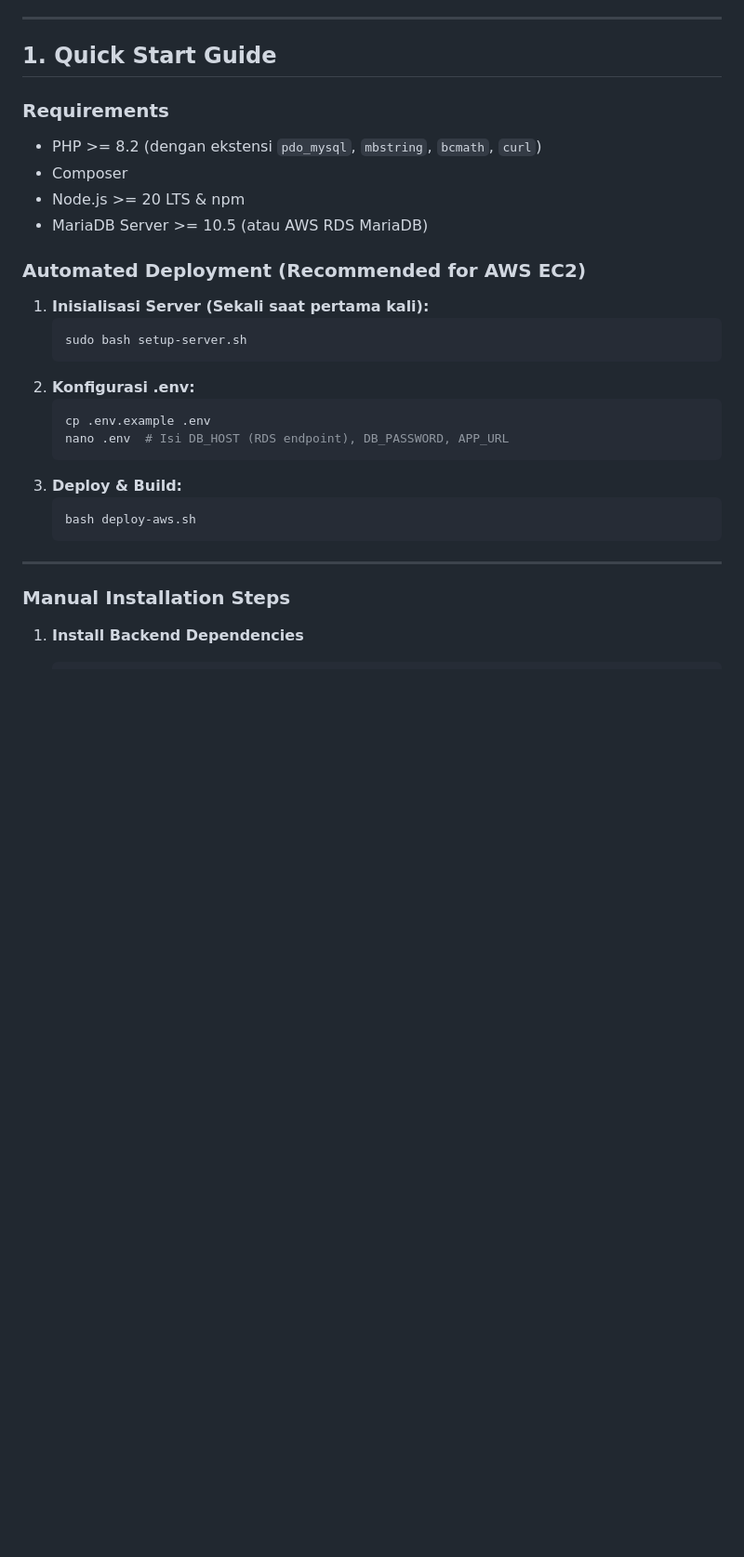
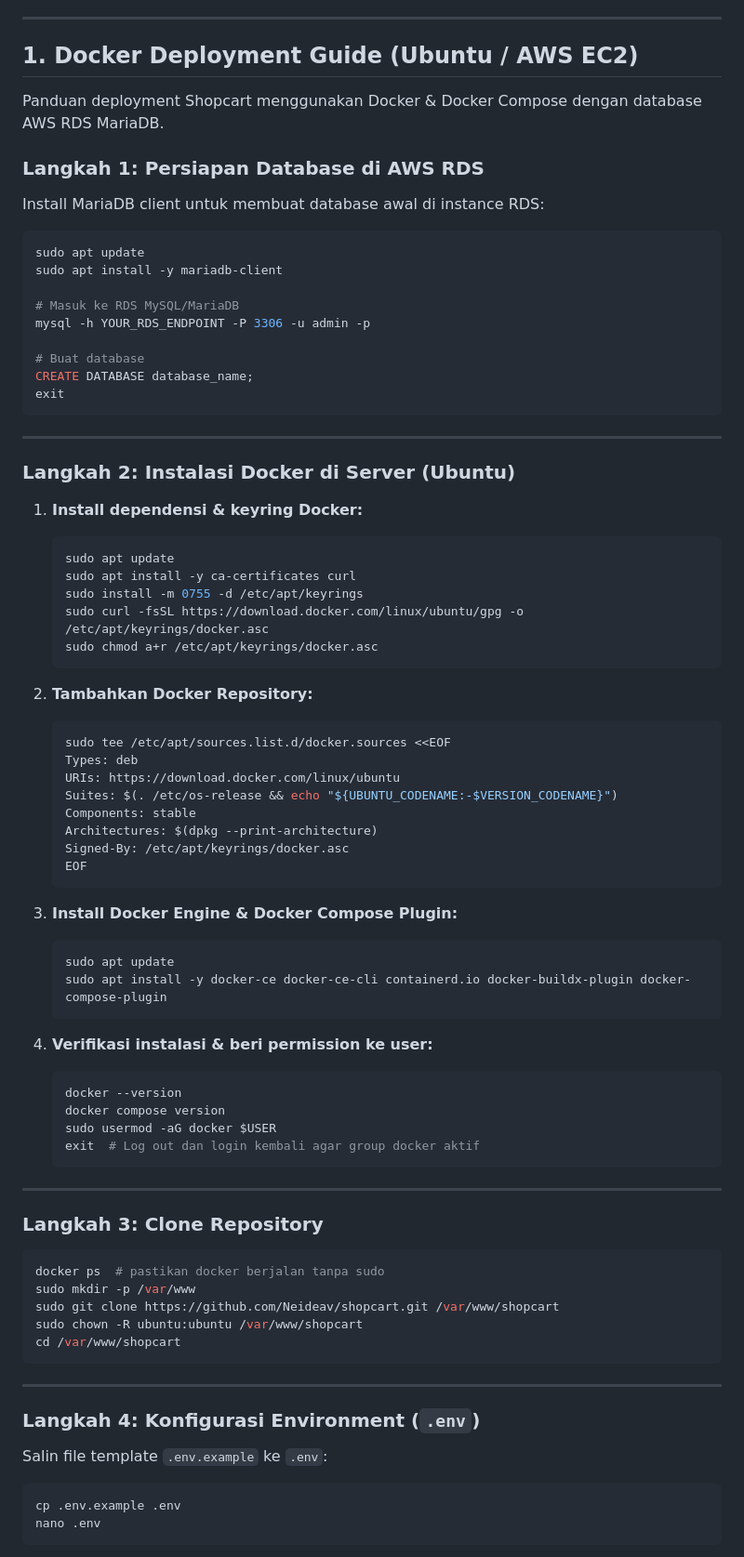
Before and after one commit to Neideav/Pasaria, a Markdown page: README.md, the part around one of its changes. Shown at 93% size. Rendered like a GitHub page; blank space fills up the shorter version.

````diff
--- a/README.md
+++ b/README.md
@@ -8,32 +8,83 @@ This project is styled after modern high-end consumer retail sites (warm ivory,
 
 ---
 
-## 1. Quick Start Guide
+## 1. Docker Deployment Guide (Ubuntu / AWS EC2)
 
-### Requirements
-- PHP >= 8.2 (dengan ekstensi `pdo_mysql`, `mbstring`, `bcmath`, `curl`)
-- Composer
-- Node.js >= 20 LTS & npm
-- MariaDB Server >= 10.5 (atau AWS RDS MariaDB)
+Panduan deployment Shopcart menggunakan Docker & Docker Compose dengan database AWS RDS MariaDB.
 
-### Automated Deployment (Recommended for AWS EC2)
+### Langkah 1: Persiapan Database di AWS RDS
 
-1. **Inisialisasi Server (Sekali saat pertama kali):**
+Install MariaDB client untuk membuat database awal di instance RDS:
+```bash
+sudo apt update
+sudo apt install -y mariadb-client
+
+# Masuk ke RDS MySQL/MariaDB
+mysql -h YOUR_RDS_ENDPOINT -P 3306 -u admin -p
+
+# Buat database
+CREATE DATABASE database_name;
+exit
+```
+
+---
+
+### Langkah 2: Instalasi Docker di Server (Ubuntu)
+
+1. **Install dependensi & keyring Docker:**
    ```bash
-   sudo bash setup-server.sh
+   sudo apt update
+   sudo apt install -y ca-certificates curl
+   sudo install -m 0755 -d /etc/apt/keyrings
+   sudo curl -fsSL https://download.docker.com/linux/ubuntu/gpg -o /etc/apt/keyrings/docker.asc
+   sudo chmod a+r /etc/apt/keyrings/docker.asc
    ```
-2. **Konfigurasi .env:**
+
+2. **Tambahkan Docker Repository:**
    ```bash
-   cp .env.example .env
-   nano .env  # Isi DB_HOST (RDS endpoint), DB_PASSWORD, APP_URL
+   sudo tee /etc/apt/sources.list.d/docker.sources <<EOF
+   Types: deb
+   URIs: https://download.docker.com/linux/ubuntu
+   Suites: $(. /etc/os-release && echo "${UBUNTU_CODENAME:-$VERSION_CODENAME}")
+   Components: stable
+   Architectures: $(dpkg --print-architecture)
+   Signed-By: /etc/apt/keyrings/docker.asc
+   EOF
    ```
-3. **Deploy & Build:**
+
+3. **Install Docker Engine & Docker Compose Plugin:**
    ```bash
-   bash deploy-aws.sh
+   sudo apt update
+   sudo apt install -y docker-ce docker-ce-cli containerd.io docker-buildx-plugin docker-compose-plugin
+   ```
+
+4. **Verifikasi instalasi & beri permission ke user:**
+   ```bash
+   docker --version
+   docker compose version
+   sudo usermod -aG docker $USER
+   exit  # Log out dan login kembali agar group docker aktif
    ```
 
 ---
 
-### Manual Installation Steps
+### Langkah 3: Clone Repository
 
-1. **Install Backend Dependencies**
+```bash
+docker ps  # pastikan docker berjalan tanpa sudo
+sudo mkdir -p /var/www
+sudo git clone https://github.com/Neideav/shopcart.git /var/www/shopcart
+sudo chown -R ubuntu:ubuntu /var/www/shopcart
+cd /var/www/shopcart
+```
+
+---
+
+### Langkah 4: Konfigurasi Environment (`.env`)
+
+Salin file template `.env.example` ke `.env`:
+```bash
+cp .env.example .env
+nano .env
+```
+
````
Also changed, not shown: other parts of README.md (+81 -55 lines).
